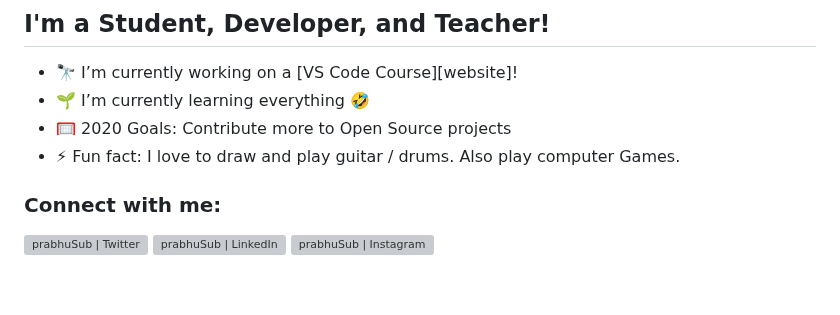
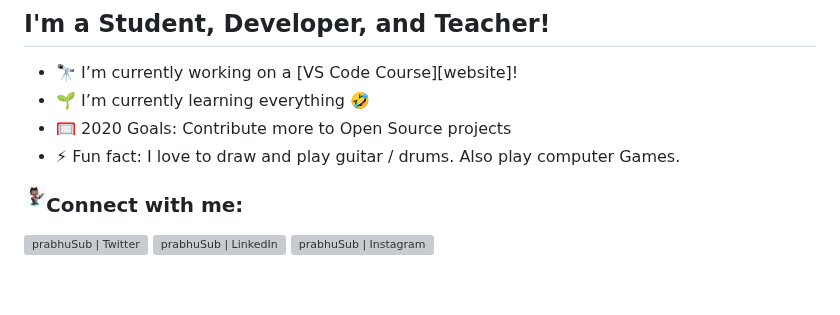
Before and after one commit to prabhuSub/prabhuSub, a Markdown page: README.md, the part around the change. Drawn GitHub-style; pictures changed too: octocat_formal.png (added); grey boxes are pictures that could not be loaded.

Commit message:
Adding image

```diff
--- a/README.md
+++ b/README.md
@@ -5,6 +5,9 @@
 - 🌱 I’m currently learning everything 🤣
 - 🥅 2020 Goals: Contribute more to Open Source projects
 - ⚡ Fun fact: I love to draw and play guitar / drums. Also play computer Games.
+
+<img align="left" alt="prabhuSub | Twitter" width="22px" src="./octocat_formal.png" />
+
 
 ### Connect with me:
 
```
